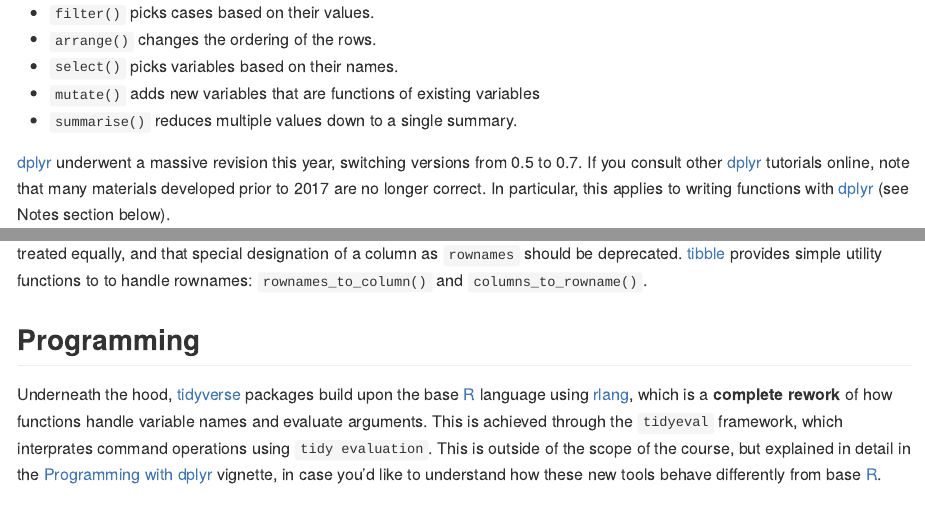
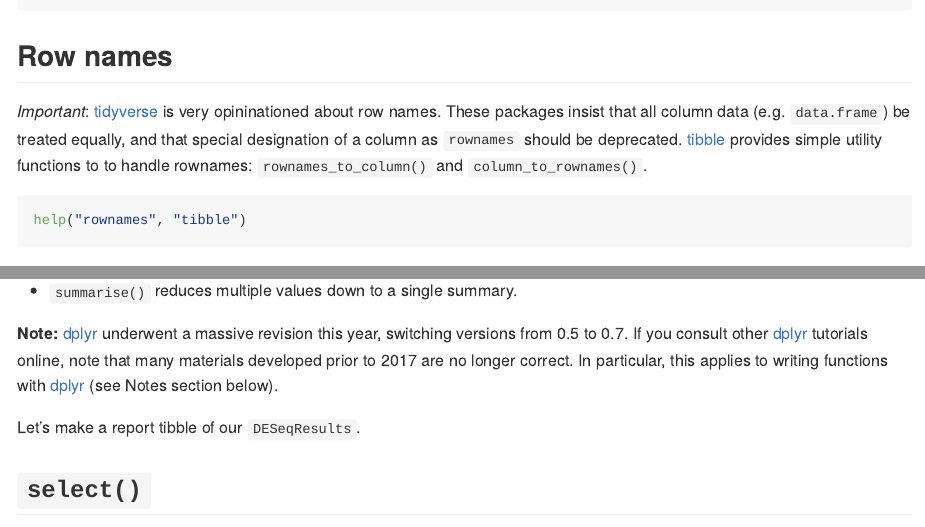
Before and after one commit to hbctraining/In-depth-NGS-Data-Analysis-Course, an R Markdown document (sessionVI/lessons/10_tidyverse.Rmd): the page in a window 1100 px wide, from 3370 px down before the commit and from 2460 px down after it, and a second part further down, joined at a grey line. Rendered offline with R 4.5, knitr and Pandoc, with nearby package versions; the code chunks are not run, so their results and figures are left out.

Commit message:
Rownames help

````diff
--- a/sessionVI/lessons/10_tidyverse.Rmd
+++ b/sessionVI/lessons/10_tidyverse.Rmd
@@ -130,6 +130,15 @@
 ```
 
 
+## Row names
+
+*Important*: [tidyverse][] is very opininationed about row names. These packages insist that all column data (e.g. `data.frame`) be treated equally, and that special designation of a column as `rownames` should be deprecated. [tibble][] provides simple utility functions to to handle rownames: `rownames_to_column()` and `column_to_rownames()`.
+
+```{r}
+help("rownames", "tibble")
+```
+
+
 
 # Code style
 
@@ -171,7 +180,7 @@
 - `mutate()` adds new variables that are functions of existing variables
 - `summarise()` reduces multiple values down to a single summary.
 
-[dplyr][] underwent a massive revision this year, switching versions from 0.5 to 0.7. If you consult other [dplyr][] tutorials online, note that many materials developed prior to 2017 are no longer correct. In particular, this applies to writing functions with [dplyr][] (see Notes section below).
+**Note:** [dplyr][] underwent a massive revision this year, switching versions from 0.5 to 0.7. If you consult other [dplyr][] tutorials online, note that many materials developed prior to 2017 are no longer correct. In particular, this applies to writing functions with [dplyr][] (see Notes section below).
 
 Let's make a report tibble of our `DESeqResults`.
 
@@ -289,6 +296,3 @@
-*Important*: [tidyverse][] is very opininationed about row names. These packages insist that all column data (e.g. `data.frame`) be treated equally, and that special designation of a column as `rownames` should be deprecated. [tibble][] provides simple utility functions to to handle rownames: `rownames_to_column()` and `columns_to_rowname()`.
-
-
 ## Programming
 
 Underneath the hood, [tidyverse][] packages build upon the base [R][] language using [rlang][], which is a **complete rework** of how functions handle variable names and evaluate arguments. This is achieved through the `tidyeval` framework, which interprates command operations using `tidy evaluation`. This is outside of the scope of the course, but explained in detail in the [Programming with dplyr](http://dplyr.tidyverse.org/articles/programming.html) vignette, in case you'd like to understand how these new tools behave differently from base [R][].
````
Also changed, not shown: sessionVI/lessons/10_tidyverse.md, sessionVI/lessons/10_tidyverse.Rmd (2 more changed lines).
